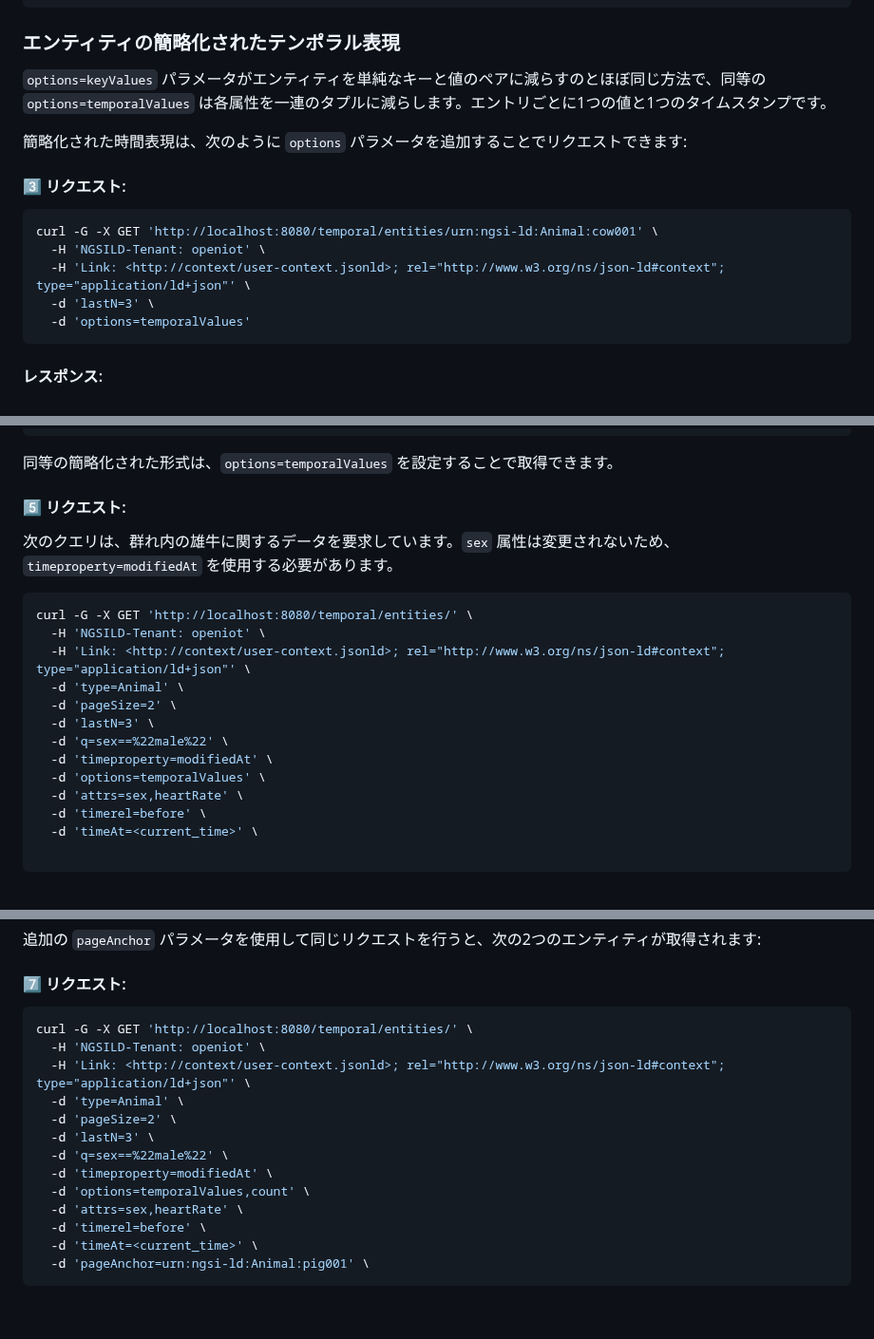
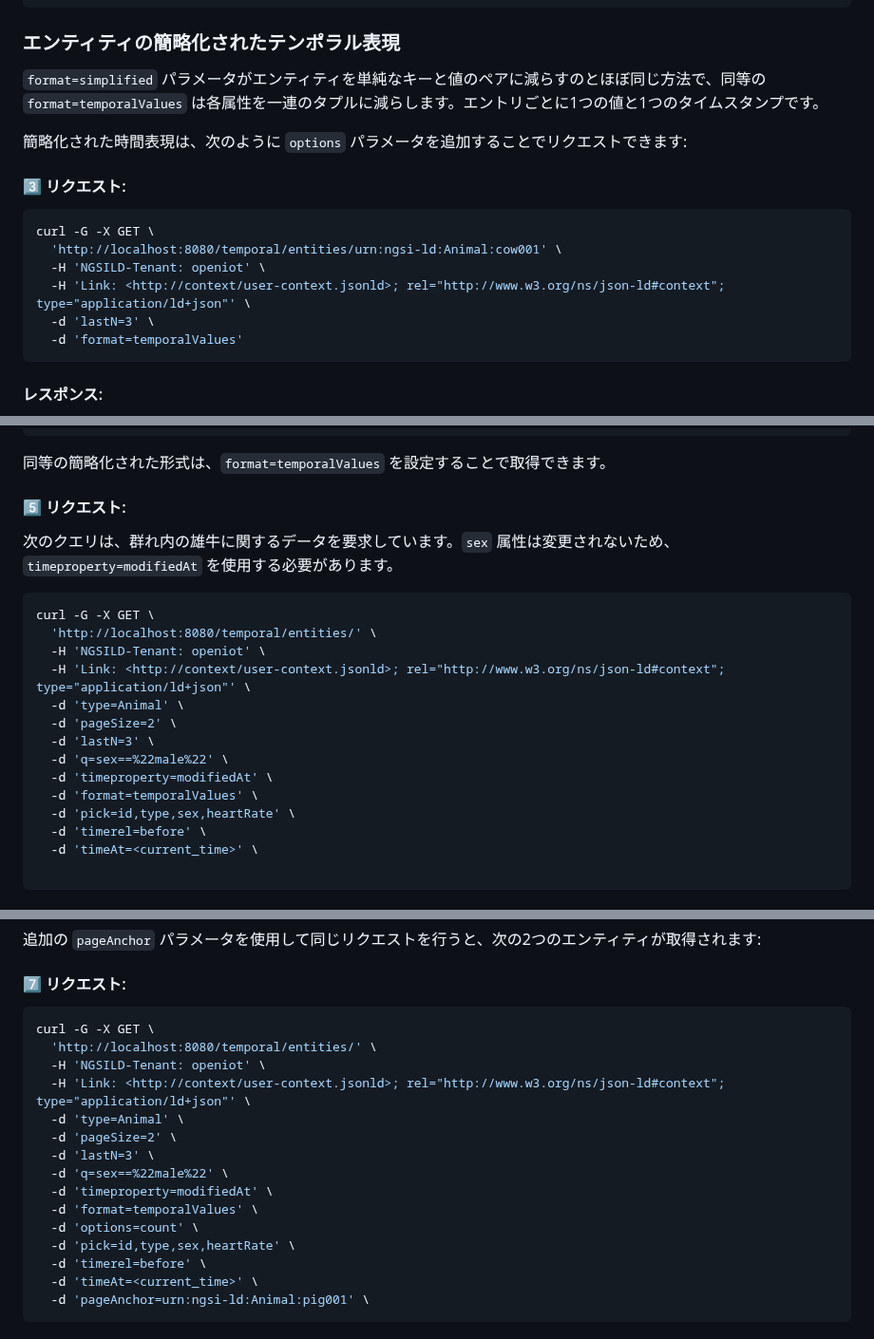
Before and after one commit to FIWARE/tutorials.Short-Term-History, a Markdown page: README.ja.md, 3 parts joined by grey strips. Shown at 95% size. GitHub-like rendering; blank space fills up the shorter version.

Commit message:
Update requests
- use `pick`
- use `format`

````diff
--- a/README.ja.md
+++ b/README.ja.md
@@ -558,19 +560,20 @@ curl -G -X GET 'http://localhost:8080/temporal/entities/urn:ngsi-ld:Animal:cow00
 
 ### エンティティの簡略化されたテンポラル表現
 
-`options=keyValues` パラメータがエンティティを単純なキーと値のペアに減らすのとほぼ同じ方法で、同等の
-`options=temporalValues` は各属性を一連のタプルに減らします。エントリごとに1つの値と1つのタイムスタンプです。
+`format=simplified` パラメータがエンティティを単純なキーと値のペアに減らすのとほぼ同じ方法で、同等の
+`format=temporalValues` は各属性を一連のタプルに減らします。エントリごとに1つの値と1つのタイムスタンプです。
 
 簡略化された時間表現は、次のように `options` パラメータを追加することでリクエストできます:
 
 #### 3️⃣ リクエスト:
 
 ```console
-curl -G -X GET 'http://localhost:8080/temporal/entities/urn:ngsi-ld:Animal:cow001' \
+curl -G -X GET \
+  'http://localhost:8080/temporal/entities/urn:ngsi-ld:Animal:cow001' \
   -H 'NGSILD-Tenant: openiot' \
   -H 'Link: <http://context/user-context.jsonld>; rel="http://www.w3.org/ns/json-ld#context"; type="application/ld+json"' \
   -d 'lastN=3' \
-  -d 'options=temporalValues'
+  -d 'format=temporalValues'
 ```
 
 #### レスポンス:
@@ -747,7 +751,7 @@ UTC 形式で表された日時です。秒とミリ秒はオプションです
 ]
 ```
 
-同等の簡略化された形式は、`options=temporalValues` を設定することで取得できます。
+同等の簡略化された形式は、`format=temporalValues` を設定することで取得できます。
 
 #### 5️⃣ リクエスト:
 
@@ -755,7 +759,8 @@ UTC 形式で表された日時です。秒とミリ秒はオプションです
 を使用する必要があります。
 
 ```console
-curl -G -X GET 'http://localhost:8080/temporal/entities/' \
+curl -G -X GET \
+  'http://localhost:8080/temporal/entities/' \
   -H 'NGSILD-Tenant: openiot' \
   -H 'Link: <http://context/user-context.jsonld>; rel="http://www.w3.org/ns/json-ld#context"; type="application/ld+json"' \
   -d 'type=Animal' \
@@ -763,8 +768,8 @@ curl -G -X GET 'http://localhost:8080/temporal/entities/' \
   -d 'lastN=3' \
   -d 'q=sex==%22male%22' \
   -d 'timeproperty=modifiedAt' \
-  -d 'options=temporalValues' \
-  -d 'attrs=sex,heartRate' \
+  -d 'format=temporalValues' \
+  -d 'pick=id,type,sex,heartRate' \
   -d 'timerel=before' \
   -d 'timeAt=<current_time>' \
 
@@ -868,7 +874,8 @@ connection: keep-alive
 #### 7️⃣ リクエスト:
 
 ```console
-curl -G -X GET 'http://localhost:8080/temporal/entities/' \
+curl -G -X GET \
+  'http://localhost:8080/temporal/entities/' \
   -H 'NGSILD-Tenant: openiot' \
   -H 'Link: <http://context/user-context.jsonld>; rel="http://www.w3.org/ns/json-ld#context"; type="application/ld+json"' \
   -d 'type=Animal' \
@@ -876,8 +883,9 @@ curl -G -X GET 'http://localhost:8080/temporal/entities/' \
   -d 'lastN=3' \
   -d 'q=sex==%22male%22' \
   -d 'timeproperty=modifiedAt' \
-  -d 'options=temporalValues,count' \
-  -d 'attrs=sex,heartRate' \
+  -d 'format=temporalValues' \
+  -d 'options=count' \
+  -d 'pick=id,type,sex,heartRate' \
   -d 'timerel=before' \
   -d 'timeAt=<current_time>' \
   -d 'pageAnchor=urn:ngsi-ld:Animal:pig001' \
````
Also changed, not shown: other parts of README.ja.md (+19 -13 lines), README.md (+34 -24 lines).
